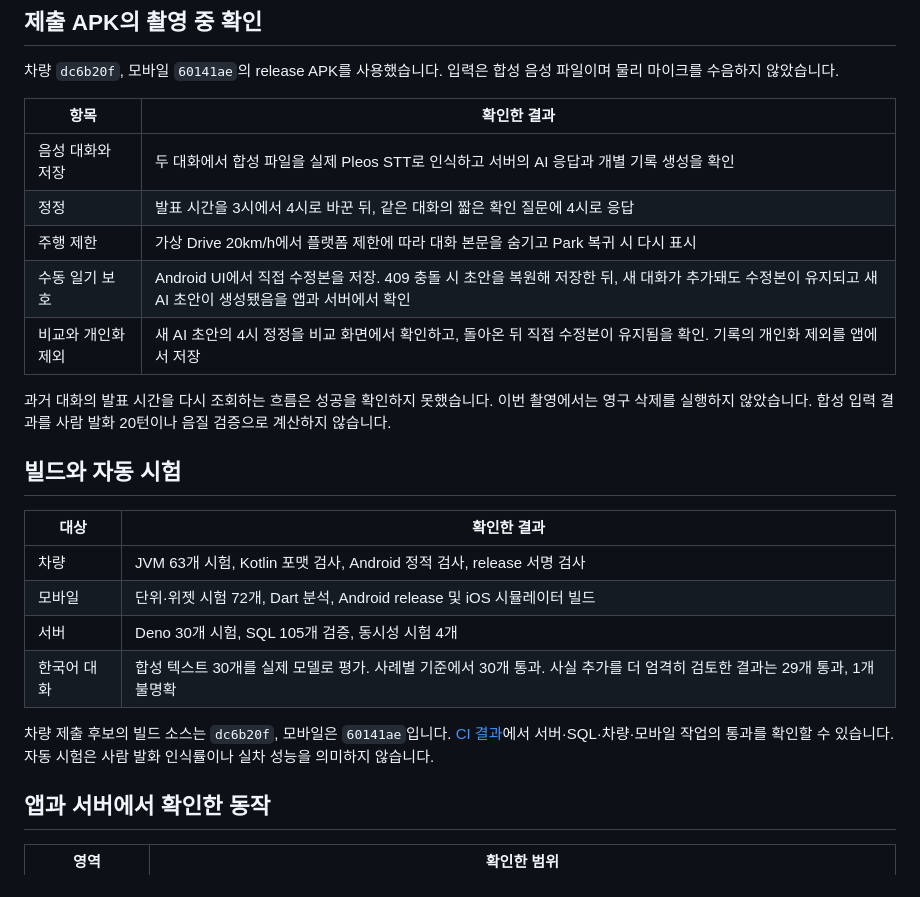
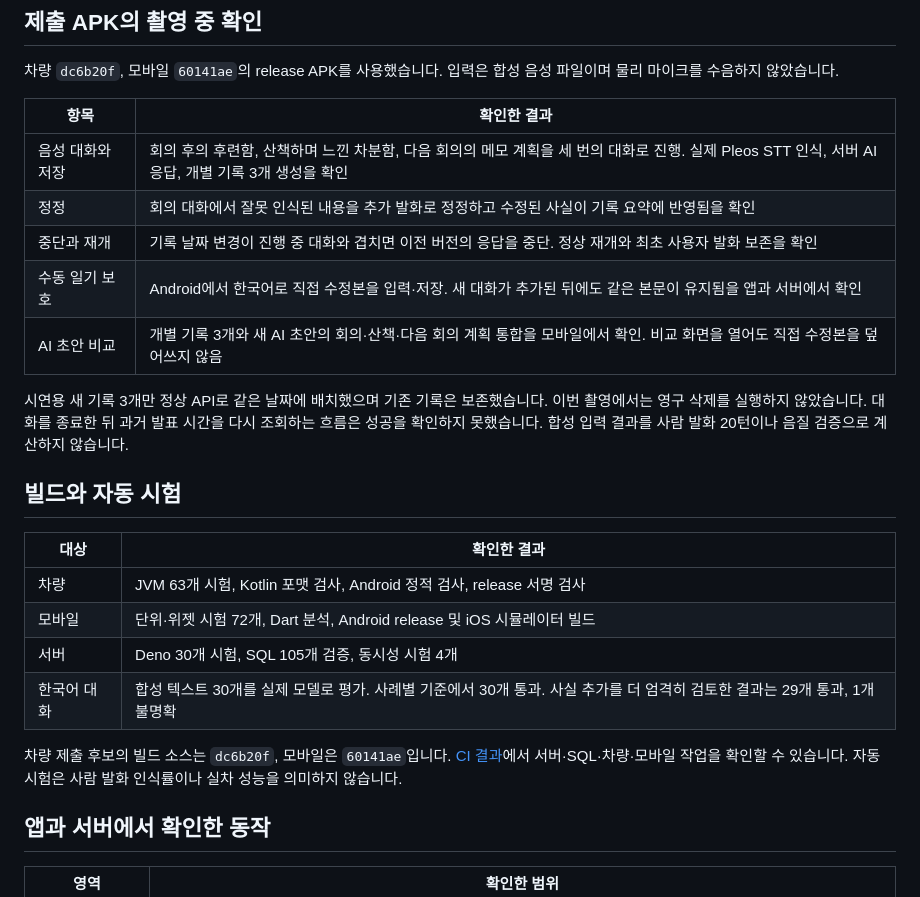
Before and after one commit to Mango-Juice/doran, a Markdown page: docs/verification.md, the part around the change. Rendered like a GitHub page.

```diff
--- a/docs/verification.md
+++ b/docs/verification.md
@@ -8,13 +8,13 @@
 
 | 항목 | 확인한 결과 |
 |---|---|
-| 음성 대화와 저장 | 두 대화에서 합성 파일을 실제 Pleos STT로 인식하고 서버의 AI 응답과 개별 기록 생성을 확인 |
-| 정정 | 발표 시간을 3시에서 4시로 바꾼 뒤, 같은 대화의 짧은 확인 질문에 4시로 응답 |
-| 주행 제한 | 가상 Drive 20km/h에서 플랫폼 제한에 따라 대화 본문을 숨기고 Park 복귀 시 다시 표시 |
-| 수동 일기 보호 | Android UI에서 직접 수정본을 저장. 409 충돌 시 초안을 복원해 저장한 뒤, 새 대화가 추가돼도 수정본이 유지되고 새 AI 초안이 생성됐음을 앱과 서버에서 확인 |
-| 비교와 개인화 제외 | 새 AI 초안의 4시 정정을 비교 화면에서 확인하고, 돌아온 뒤 직접 수정본이 유지됨을 확인. 기록의 개인화 제외를 앱에서 저장 |
+| 음성 대화와 저장 | 회의 후의 후련함, 산책하며 느낀 차분함, 다음 회의의 메모 계획을 세 번의 대화로 진행. 실제 Pleos STT 인식, 서버 AI 응답, 개별 기록 3개 생성을 확인 |
+| 정정 | 회의 대화에서 잘못 인식된 내용을 추가 발화로 정정하고 수정된 사실이 기록 요약에 반영됨을 확인 |
+| 중단과 재개 | 기록 날짜 변경이 진행 중 대화와 겹치면 이전 버전의 응답을 중단. 정상 재개와 최초 사용자 발화 보존을 확인 |
+| 수동 일기 보호 | Android에서 한국어로 직접 수정본을 입력·저장. 새 대화가 추가된 뒤에도 같은 본문이 유지됨을 앱과 서버에서 확인 |
+| AI 초안 비교 | 개별 기록 3개와 새 AI 초안의 회의·산책·다음 회의 계획 통합을 모바일에서 확인. 비교 화면을 열어도 직접 수정본을 덮어쓰지 않음 |
 
-과거 대화의 발표 시간을 다시 조회하는 흐름은 성공을 확인하지 못했습니다. 이번 촬영에서는 영구 삭제를 실행하지 않았습니다. 합성 입력 결과를 사람 발화 20턴이나 음질 검증으로 계산하지 않습니다.
+시연용 새 기록 3개만 정상 API로 같은 날짜에 배치했으며 기존 기록은 보존했습니다. 이번 촬영에서는 영구 삭제를 실행하지 않았습니다. 대화를 종료한 뒤 과거 발표 시간을 다시 조회하는 흐름은 성공을 확인하지 못했습니다. 합성 입력 결과를 사람 발화 20턴이나 음질 검증으로 계산하지 않습니다.
 
 ## 빌드와 자동 시험
 
@@ -25,7 +25,7 @@
 | 서버 | Deno 30개 시험, SQL 105개 검증, 동시성 시험 4개 |
 | 한국어 대화 | 합성 텍스트 30개를 실제 모델로 평가. 사례별 기준에서 30개 통과. 사실 추가를 더 엄격히 검토한 결과는 29개 통과, 1개 불명확 |
 
-차량 제출 후보의 빌드 소스는 `dc6b20f`, 모바일은 `60141ae`입니다. [CI 결과](https://github.com/Mango-Juice/doran/actions/runs/43582759731)에서 서버·SQL·차량·모바일 작업의 통과를 확인할 수 있습니다. 자동 시험은 사람 발화 인식률이나 실차 성능을 의미하지 않습니다.
+차량 제출 후보의 빌드 소스는 `dc6b20f`, 모바일은 `60141ae`입니다. [CI 결과](https://github.com/Mango-Juice/doran/actions/workflows/verify.yml)에서 서버·SQL·차량·모바일 작업을 확인할 수 있습니다. 자동 시험은 사람 발화 인식률이나 실차 성능을 의미하지 않습니다.
 
 ## 앱과 서버에서 확인한 동작
 
```
Also changed, not shown: README.md (+2 -2 lines), scripts/media/README.md (+7 -11 lines), docs/images/demo-thumbnail.png, docs/images/doran-features.png, 7 other files.
